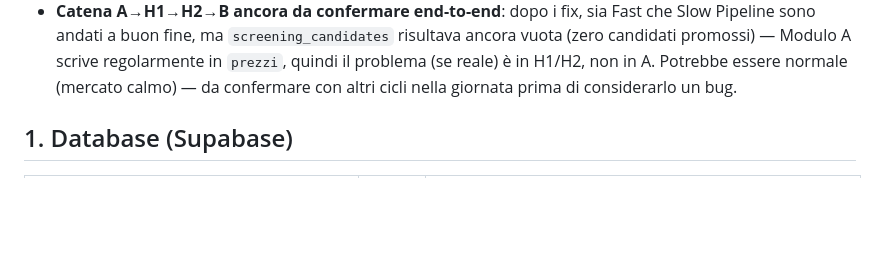
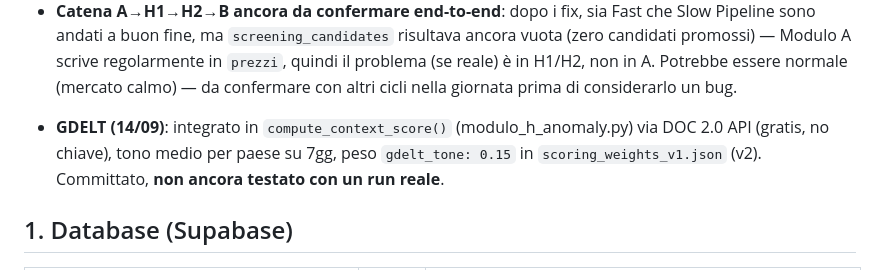
Before and after one commit to AlexPj72/SAPTA, a Markdown page: SAPTA_v5_1_1_STATO_IMPLEMENTAZIONE.md, the part around the change. Rendered like a GitHub page; blank space fills up the shorter version.

Commit message:
Aggiorna stato: GDELT implementato (punto 3)

```diff
--- a/SAPTA_v5_1_1_STATO_IMPLEMENTAZIONE.md
+++ b/SAPTA_v5_1_1_STATO_IMPLEMENTAZIONE.md
@@ -74,6 +74,11 @@ Inoltre, in questa sessione:
   regolarmente in `prezzi`, quindi il problema (se reale) è in H1/H2, non in
   A. Potrebbe essere normale (mercato calmo) — da confermare con altri cicli
   nella giornata prima di considerarlo un bug.
+
+- **GDELT (14/09)**: integrato in `compute_context_score()` (modulo_h_anomaly.py)
+  via DOC 2.0 API (gratis, no chiave), tono medio per paese su 7gg, peso
+  `gdelt_tone: 0.15` in `scoring_weights_v1.json` (v2). Committato, **non
+  ancora testato con un run reale**.
 
 ## 1. Database (Supabase)
 
```
